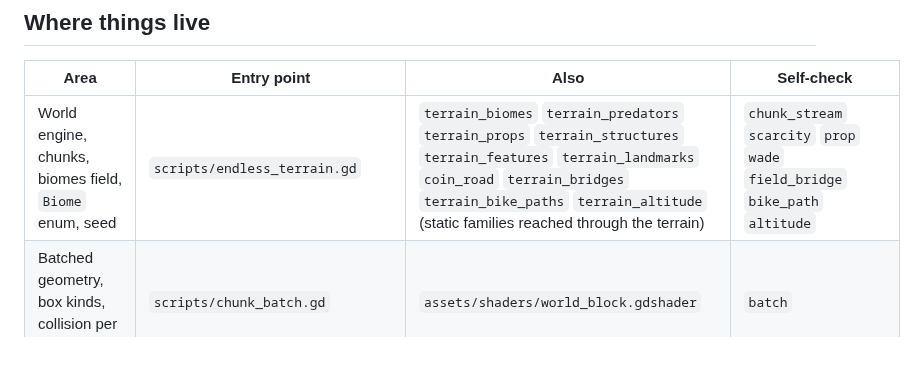
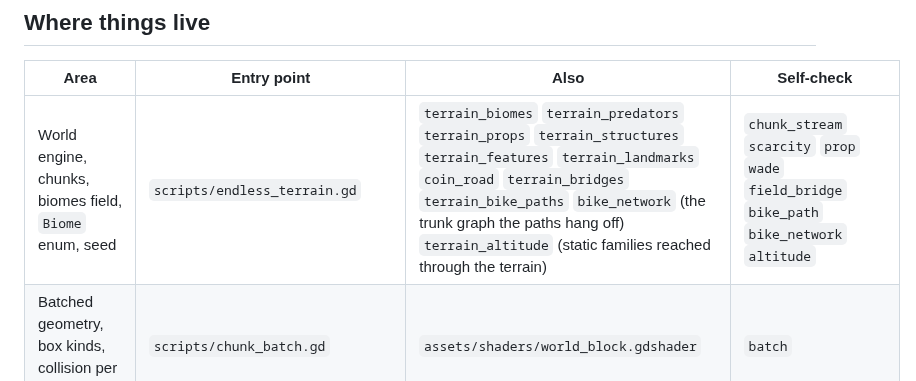
Before and after one commit to korjavin/godot-test1, a Markdown page: CLAUDE.md, the part around the change. Rendered like a GitHub page; blank space fills up the shorter version.

Commit message:
bead godot-test1-pnvb.1: name the new family and its check in CLAUDE.md's map

```diff
--- a/CLAUDE.md
+++ b/CLAUDE.md
@@ -60,7 +60,7 @@ Phoboman's part tree retired with its generator at bead godot-test1-9k9n.3.
 
 | Area | Entry point | Also | Self-check |
 |---|---|---|---|
-| World engine, chunks, biomes field, `Biome` enum, seed | `scripts/endless_terrain.gd` | `terrain_biomes` `terrain_predators` `terrain_props` `terrain_structures` `terrain_features` `terrain_landmarks` `coin_road` `terrain_bridges` `terrain_bike_paths` `terrain_altitude` (static families reached through the terrain) | `chunk_stream` `scarcity` `prop` `wade` `field_bridge` `bike_path` `altitude` |
+| World engine, chunks, biomes field, `Biome` enum, seed | `scripts/endless_terrain.gd` | `terrain_biomes` `terrain_predators` `terrain_props` `terrain_structures` `terrain_features` `terrain_landmarks` `coin_road` `terrain_bridges` `terrain_bike_paths` `bike_network` (the trunk graph the paths hang off) `terrain_altitude` (static families reached through the terrain) | `chunk_stream` `scarcity` `prop` `wade` `field_bridge` `bike_path` `bike_network` `altitude` |
 | Batched geometry, box kinds, collision per kind | `scripts/chunk_batch.gd` | `assets/shaders/world_block.gdshader` | `batch` |
 | Field landmarks (one per kind per world) | `scripts/landmark_builders.gd` `terrain_landmarks.gd` | `landmark_toast.gd` | `landmark` `landmark_sites` |
 | Waypoints (the teleport circles) | `scripts/terrain_waypoints.gd` | `BudapestPlan.WAYPOINTS` (the city's five); the index of a site IS its wire bit; `waypoint_hub.gd` owns the enter edge, is the ONE writer of every beam, and carries the travel panel that edge opens (no key, no opener — the circle is the opener); found room-wide over the `wp` verb; travel is `PlayerController.travel_to_waypoint()` on `EndlessTerrain.relocate()` (the `new_run` wipe WITHOUT the seed write, so the HQ's per-run interior survives a hop) and costs `TELEPORT_COIN_COST` | `waypoint` `waypoint_travel` `waypoint_panel` |
```
